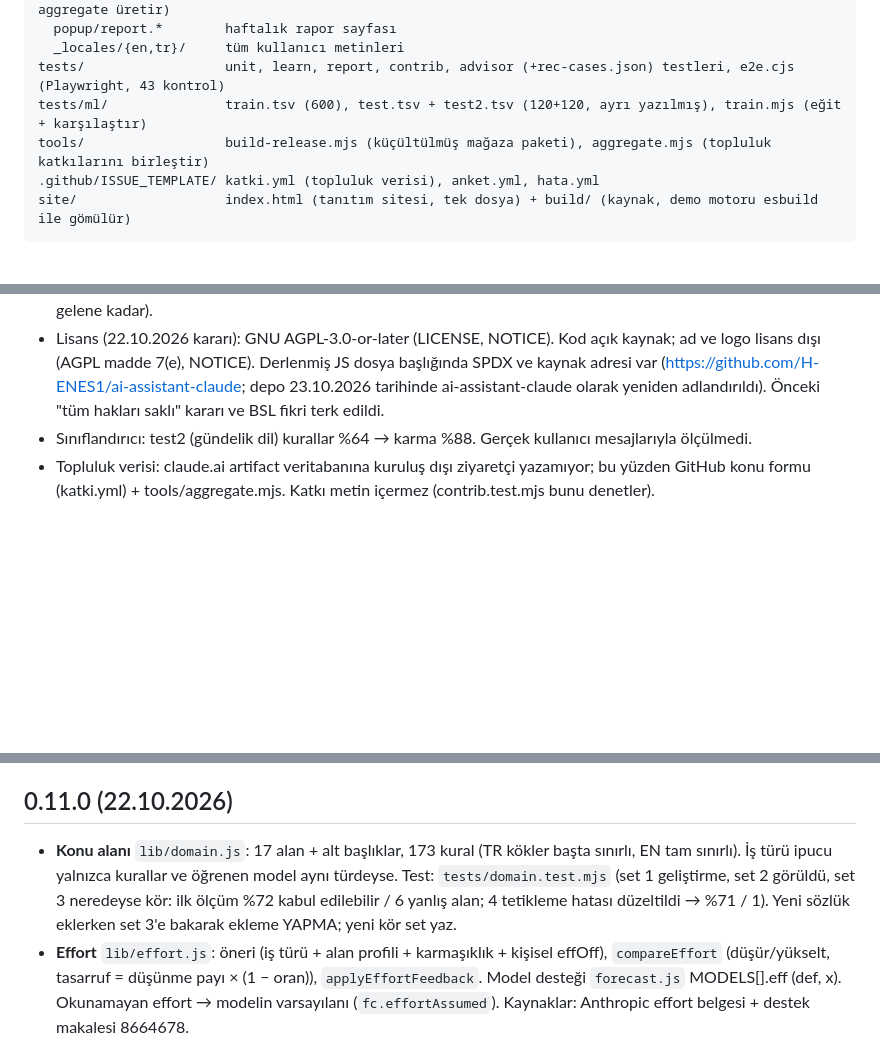
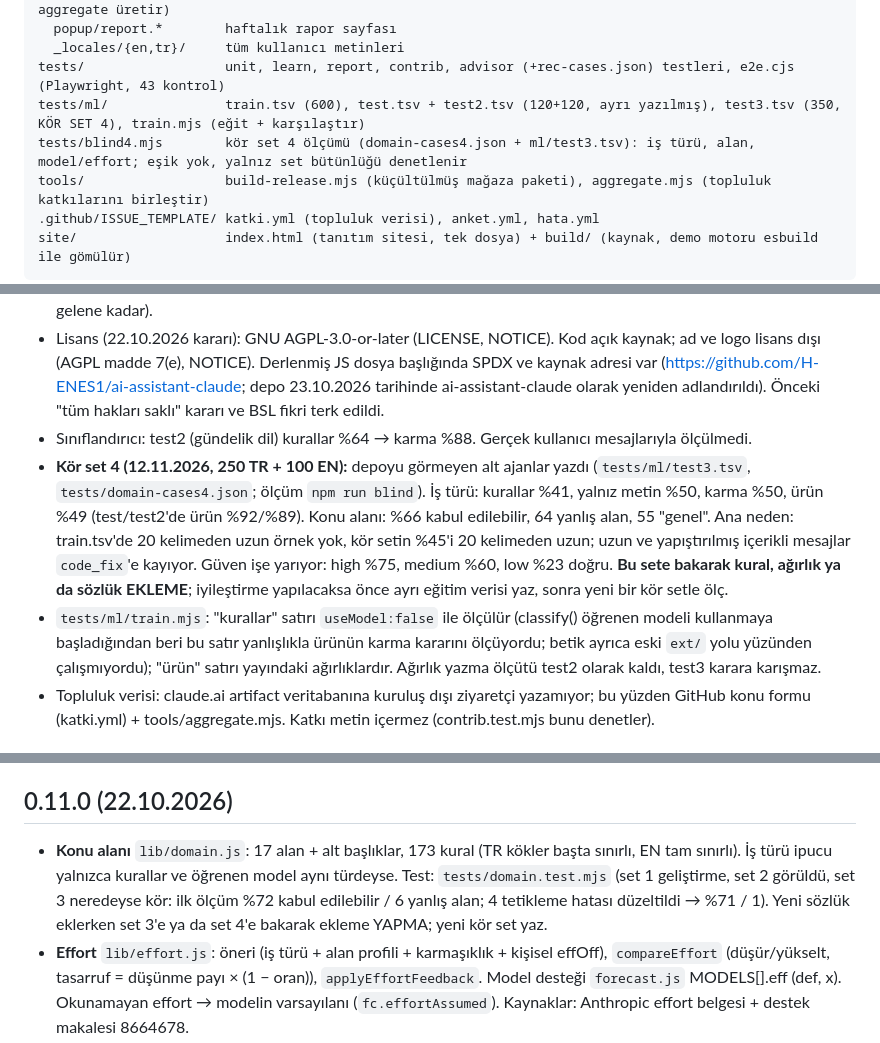
Before and after one commit to H-ENES1/ai-assistant-claude, a Markdown page: CLAUDE.md, 3 parts joined by grey strips. Drawn GitHub-style; blank space fills up the shorter version.

```diff
--- a/CLAUDE.md
+++ b/CLAUDE.md
@@ -17,7 +17,8 @@ extension/              ← tarayıcıya yüklenen klasör (manifest.json burada
   popup/report.*        haftalık rapor sayfası
   _locales/{en,tr}/     tüm kullanıcı metinleri
 tests/                  unit, learn, report, contrib, advisor (+rec-cases.json) testleri, e2e.cjs (Playwright, 43 kontrol)
-tests/ml/               train.tsv (600), test.tsv + test2.tsv (120+120, ayrı yazılmış), train.mjs (eğit + karşılaştır)
+tests/ml/               train.tsv (600), test.tsv + test2.tsv (120+120, ayrı yazılmış), test3.tsv (350, KÖR SET 4), train.mjs (eğit + karşılaştır)
+tests/blind4.mjs        kör set 4 ölçümü (domain-cases4.json + ml/test3.tsv): iş türü, alan, model/effort; eşik yok, yalnız set bütünlüğü denetlenir
 tools/                  build-release.mjs (küçültülmüş mağaza paketi), aggregate.mjs (topluluk katkılarını birleştir)
 .github/ISSUE_TEMPLATE/ katki.yml (topluluk verisi), anket.yml, hata.yml
 site/                   index.html (tanıtım sitesi, tek dosya) + build/ (kaynak, demo motoru esbuild ile gömülür)
@@ -50,6 +51,8 @@ npm run e2e    # Playwright, sahte claude.ai (43 kontrol). PW_EXPERIMENTAL_SERVI
 - Öneri kalitesi (Haiku gerçekten yeterli mi) ölçülmedi. Plan limit büyüklükleri (k) kaba önsel (topluluk önselleri gelene kadar).
 - Lisans (22.10.2026 kararı): GNU AGPL-3.0-or-later (LICENSE, NOTICE). Kod açık kaynak; ad ve logo lisans dışı (AGPL madde 7(e), NOTICE). Derlenmiş JS dosya başlığında SPDX ve kaynak adresi var (https://github.com/H-ENES1/ai-assistant-claude; depo 23.10.2026 tarihinde ai-assistant-claude olarak yeniden adlandırıldı). Önceki "tüm hakları saklı" kararı ve BSL fikri terk edildi.
 - Sınıflandırıcı: test2 (gündelik dil) kurallar %64 → karma %88. Gerçek kullanıcı mesajlarıyla ölçülmedi.
+- **Kör set 4 (12.11.2026, 250 TR + 100 EN):** depoyu görmeyen alt ajanlar yazdı (`tests/ml/test3.tsv`, `tests/domain-cases4.json`; ölçüm `npm run blind`). İş türü: kurallar %41, yalnız metin %50, karma %50, ürün %49 (test/test2'de ürün %92/%89). Konu alanı: %66 kabul edilebilir, 64 yanlış alan, 55 "genel". Ana neden: train.tsv'de 20 kelimeden uzun örnek yok, kör setin %45'i 20 kelimeden uzun; uzun ve yapıştırılmış içerikli mesajlar `code_fix`'e kayıyor. Güven işe yarıyor: high %75, medium %60, low %23 doğru. **Bu sete bakarak kural, ağırlık ya da sözlük EKLEME**; iyileştirme yapılacaksa önce ayrı eğitim verisi yaz, sonra yeni bir kör setle ölç.
+- `tests/ml/train.mjs`: "kurallar" satırı `useModel:false` ile ölçülür (classify() öğrenen modeli kullanmaya başladığından beri bu satır yanlışlıkla ürünün karma kararını ölçüyordu; betik ayrıca eski `ext/` yolu yüzünden çalışmıyordu); "ürün" satırı yayındaki ağırlıklardır. Ağırlık yazma ölçütü test2 olarak kaldı, test3 karara karışmaz.
 - Topluluk verisi: claude.ai artifact veritabanına kuruluş dışı ziyaretçi yazamıyor; bu yüzden GitHub konu formu (katki.yml) + tools/aggregate.mjs. Katkı metin içermez (contrib.test.mjs bunu denetler).
 
 ## Yapılacaklar (öncelik sırasıyla; her biri ayrı commit/PR)
@@ -64,7 +67,7 @@ npm run e2e    # Playwright, sahte claude.ai (43 kontrol). PW_EXPERIMENTAL_SERVI
 8. Tek tıkla model değiştirme: kırılgan, en sona; yapılırsa seçici yoksa sessizce gizle.
 
 ## 0.11.0 (22.10.2026)
-- **Konu alanı** `lib/domain.js`: 17 alan + alt başlıklar, 173 kural (TR kökler başta sınırlı, EN tam sınırlı). İş türü ipucu yalnızca kurallar ve öğrenen model aynı türdeyse. Test: `tests/domain.test.mjs` (set 1 geliştirme, set 2 görüldü, set 3 neredeyse kör: ilk ölçüm %72 kabul edilebilir / 6 yanlış alan; 4 tetikleme hatası düzeltildi → %71 / 1). Yeni sözlük eklerken set 3'e bakarak ekleme YAPMA; yeni kör set yaz.
+- **Konu alanı** `lib/domain.js`: 17 alan + alt başlıklar, 173 kural (TR kökler başta sınırlı, EN tam sınırlı). İş türü ipucu yalnızca kurallar ve öğrenen model aynı türdeyse. Test: `tests/domain.test.mjs` (set 1 geliştirme, set 2 görüldü, set 3 neredeyse kör: ilk ölçüm %72 kabul edilebilir / 6 yanlış alan; 4 tetikleme hatası düzeltildi → %71 / 1). Yeni sözlük eklerken set 3'e ya da set 4'e bakarak ekleme YAPMA; yeni kör set yaz.
 - **Effort** `lib/effort.js`: öneri (iş türü + alan profili + karmaşıklık + kişisel effOff), `compareEffort` (düşür/yükselt, tasarruf = düşünme payı × (1 − oran)), `applyEffortFeedback`. Model desteği `forecast.js` MODELS[].eff (def, x). Okunamayan effort → modelin varsayılanı (`fc.effortAssumed`). Kaynaklar: Anthropic effort belgesi + destek makalesi 8664678.
 - **Hap** sürüklenebilir (`pillOffset`, varsayılan yere göre fark), Alt+ok, kartta sıfırlama; claude.ai menüsü üstüne açılınca `.yield` ile gizlenir.
 - **Rapor**: alan/alt başlık/effort dağılımı, `tip_effort_over`, `tip_domain_save`, `tip_domain_stakes`; CSV'de domain, subdomain, effort_suggested.
```
Also changed, not shown: README.md (+4 -1 lines), README.tr.md (+4 -1 lines).
